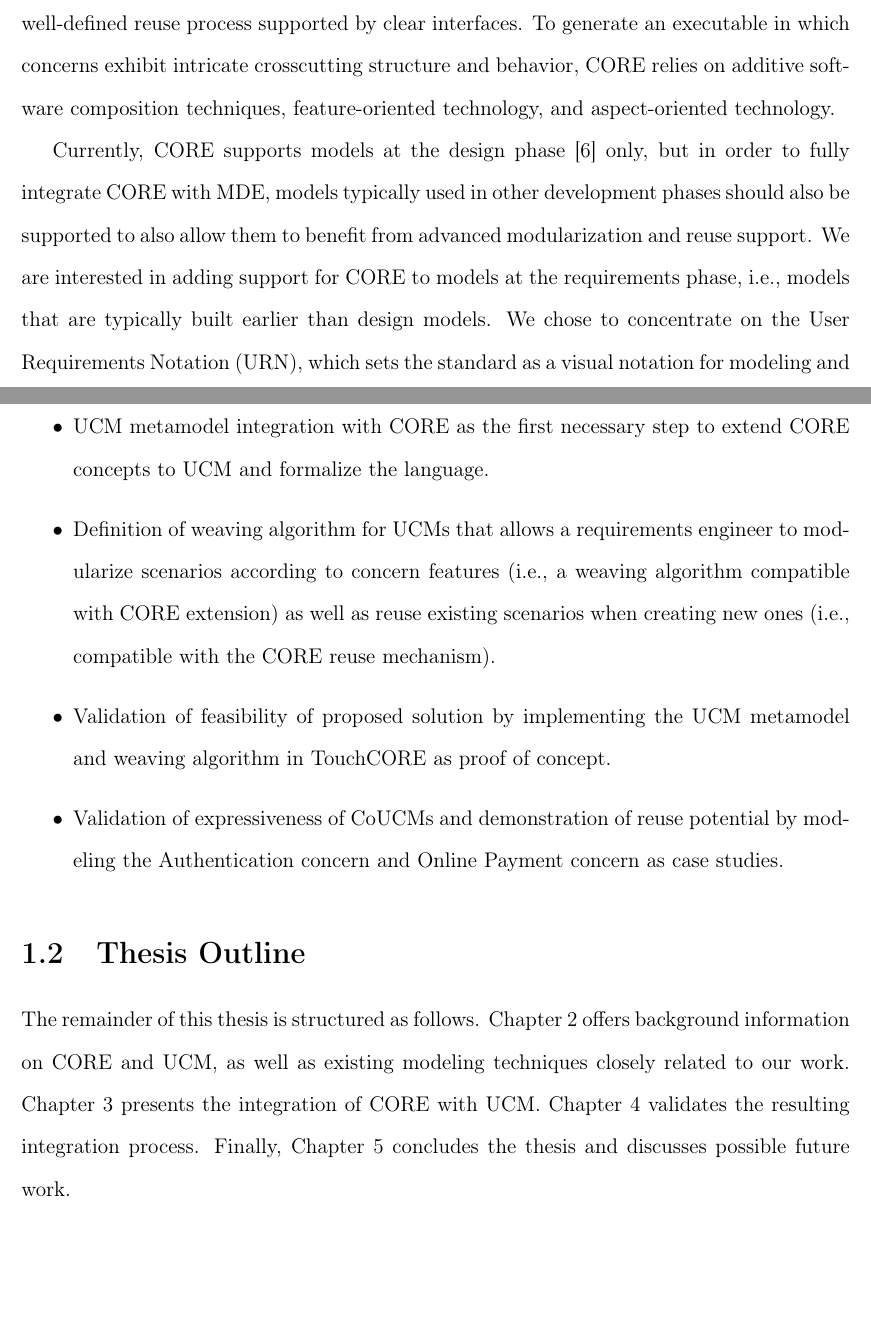
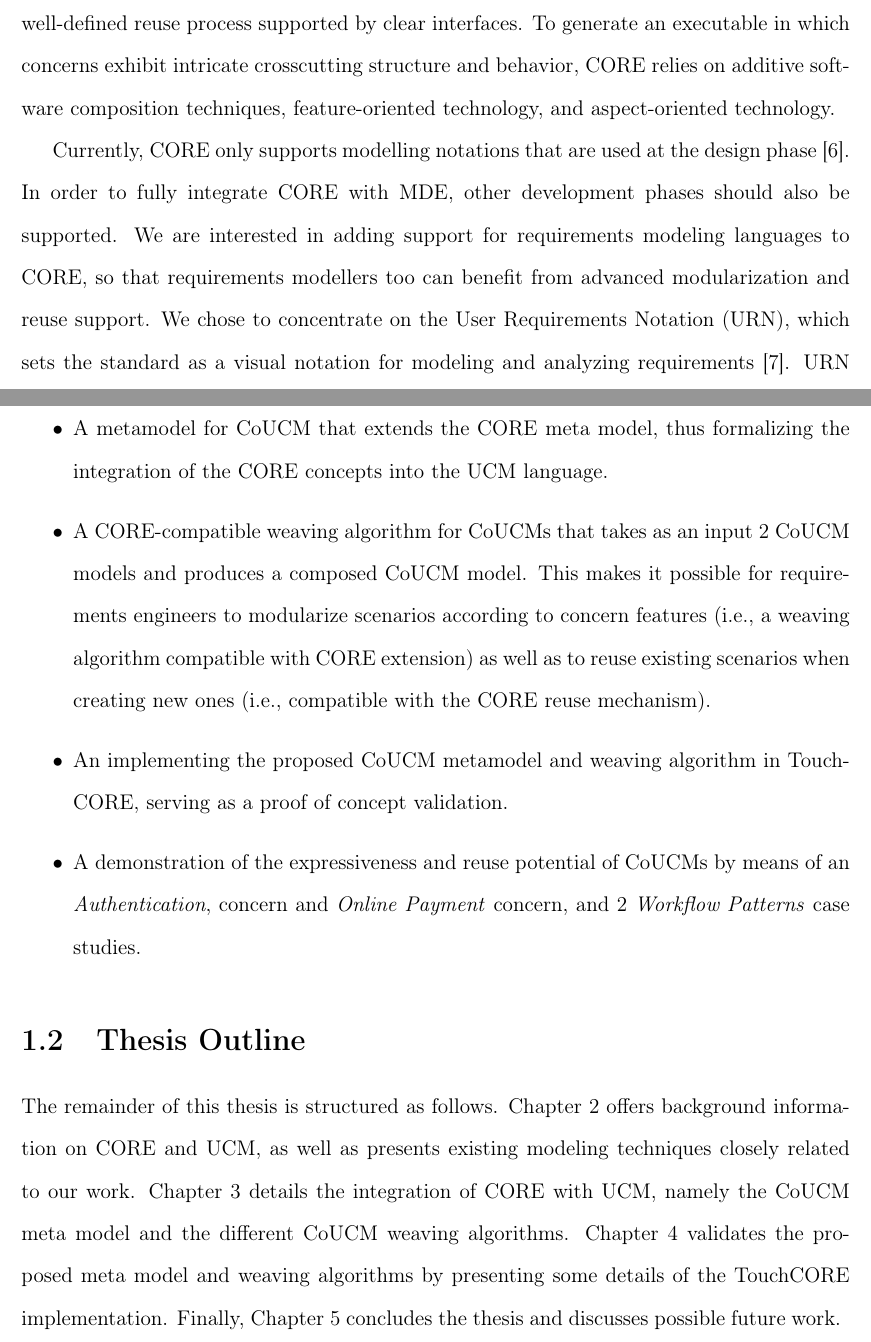
Before and after one commit to cheukchuen/thesis, a LaTeX thesis (thesis.tex, which reads chapters/1-introduction.tex): two parts of pages 13 and 14 of 82, joined at a grey line, cut so that both start at the same text, the shorter picture padded with empty space. Compiled offline with pdfLaTeX.

Commit message:
worked on intro

```diff
--- a/chapters/1-introduction.tex
+++ b/chapters/1-introduction.tex
@@ -10,7 +10,7 @@ Concern-Oriented Reuse (CORE) is a new software development paradigm or approach
 
 The main premise of CORE is that recurring development concerns are made available in a concern library, which eventually should cover most recurring software development needs. Similar to class libraries in modern programming languages, this library should grow as new development concerns emerge, and existing concerns should continuously evolve as alternative architectural, algorithmic, and technological solutions become available. Applications are built by reusing existing concerns from the library whenever possible, following a well-defined reuse process supported by clear interfaces. To generate an executable in which concerns exhibit intricate crosscutting structure and behavior, CORE relies on additive software composition techniques, feature-oriented technology, and aspect-oriented technology.
 
-Currently, CORE supports models at the design phase~\cite{kienzle2010aspect} only, but in order to fully integrate CORE with MDE, models typically used in other development phases should also be supported to also allow them to benefit from advanced modularization and reuse support. We are interested in adding support for CORE to models at the requirements phase, i.e., models that are typically built earlier than design models. We chose to concentrate on the User Requirements Notation (URN), which sets the standard as a visual notation for modeling and analyzing requirements~\cite{amyot2002urn}. URN formalizes and integrates two complementary languages: (i) Goal-oriented Requirements Language (GRL) to describe non-functional requirements as intentional elements, and (ii) Use Case Map (UCM) to describe functional requirements as causal scenarios. GRL and UCM are used to capture goal and scenario models, respectively. Since CORE already supports the use of goal models to analyze the impact of choosing features~\cite{alam2013concern}, this thesis focuses on integrating scenario models with the concepts of CORE.
+Currently, CORE only supports modelling notations that are used at the design phase~\cite{kienzle2010aspect}. In order to fully integrate CORE with MDE, other development phases should also be supported. We are interested in adding support for requirements modeling languages to CORE, so that requirements modellers too can benefit from advanced modularization and reuse support. We chose to concentrate on the User Requirements Notation (URN), which sets the standard as a visual notation for modeling and analyzing requirements~\cite{amyot2002urn}. URN formalizes and integrates two complementary languages: (i) Goal-oriented Requirements Language (GRL) to describe non-functional requirements as intentional elements, and (ii) Use Case Map (UCM) to describe functional requirements as causal scenarios. GRL and UCM are used to capture goal and scenario models, respectively. Since CORE already supports the use of goal models to analyze the impact of choosing features~\cite{alam2013concern}, this thesis focuses on integrating scenario models with the concepts of CORE.
 
 \section{Contributions}
 
@@ -18,16 +18,17 @@ This thesis advances the state-of-the-art in modeling by proposing a complete so
 
 \begin{itemize}
 
-\item UCM metamodel integration with CORE as the first necessary step to extend CORE concepts to UCM and formalize the language.
+\item A metamodel for CoUCM that extends the CORE meta model, thus formalizing the integration of the CORE concepts into the UCM language.
 
-\item Definition of weaving algorithm for UCMs that allows a requirements engineer to modularize scenarios according to concern features (i.e., a weaving algorithm compatible with CORE extension) as well as reuse existing scenarios when creating new ones (i.e., compatible with the CORE reuse mechanism).
+\item A CORE-compatible weaving algorithm for CoUCMs that takes as an input 2 CoUCM models and produces a composed CoUCM model. This makes it possible for requirements engineers to modularize scenarios according to concern features (i.e., a weaving algorithm compatible with CORE extension) as well as to reuse existing scenarios when creating new ones (i.e., compatible with the CORE reuse mechanism).
 
-\item Validation of feasibility of proposed solution by implementing the UCM metamodel and weaving algorithm in TouchCORE as proof of concept.
+\item An implementing the proposed CoUCM metamodel and weaving algorithm in TouchCORE, serving as a proof of concept validation.
 
-\item Validation of expressiveness of CoUCMs and demonstration of reuse potential by modeling the Authentication concern and Online Payment concern as case studies.
+\item A demonstration of the expressiveness and reuse potential of CoUCMs by means of an \emph{Authentication}, concern and \emph{Online Payment} concern, and 2 \emph{Workflow Patterns} case studies.
 
 \end{itemize}
 
 \section{Thesis Outline}
 
-The remainder of this thesis is structured as follows. Chapter~\ref{ch:2} offers background information on CORE and UCM, as well as existing modeling techniques closely related to our work. Chapter~\ref{ch:3} presents the integration of CORE with UCM. Chapter~\ref{ch:4} validates the resulting integration process. Finally, Chapter~\ref{ch:5} concludes the thesis and discusses possible future work.
+The remainder of this thesis is structured as follows. Chapter~\ref{ch:2} offers background information on CORE and UCM, as well as presents existing modeling techniques closely related to our work. Chapter~\ref{ch:3} details the integration of CORE with UCM, namely the CoUCM meta model and the different CoUCM weaving algorithms. Chapter~\ref{ch:4} validates the proposed meta model
+and weaving algorithms by presenting some details of the TouchCORE implementation. Finally, Chapter~\ref{ch:5} concludes the thesis and discusses possible future work.
```
